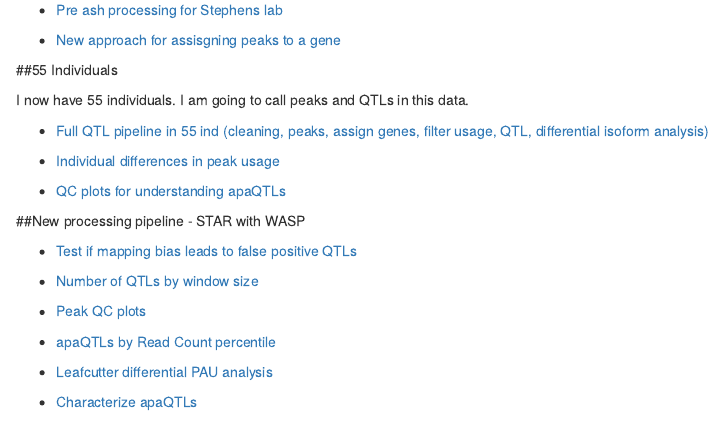
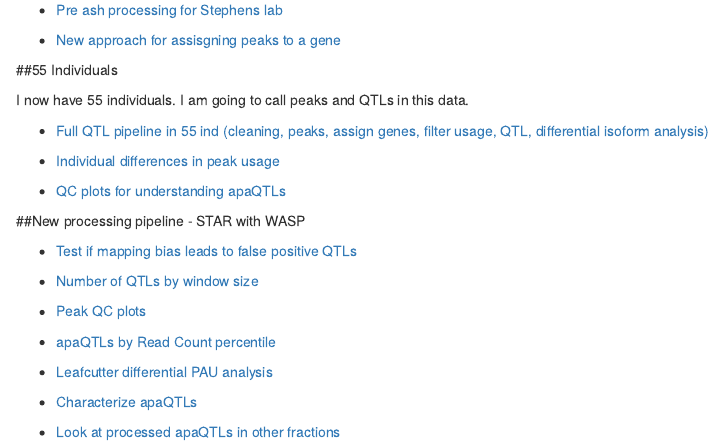
Before and after one commit to brimittleman/threeprimeseq, an R Markdown document (analysis/index.Rmd): the page in a window 1100 px wide, from 2080 px down. Rendered offline with R 4.5, knitr and Pandoc, with nearby package versions; drawn as R Markdown's standard HTML page in place of the format the file asks for.

Commit message:
add prot and rna

```diff
--- a/analysis/index.Rmd
+++ b/analysis/index.Rmd
@@ -160,4 +160,6 @@ I now have 55 individuals. I am going to call peaks and QTLs in this data.
 
 * [Leafcutter differential PAU analysis](diffIsoAnalysisNewMapping.html)
 
-* [Characterize apaQTLs](characterize_apaQTLs.Rmd)
+* [Characterize apaQTLs](characterize_apaQTLs.html)
+
+* [Look at processed apaQTLs in other fractions](ProtandRNApvals.html)
```
